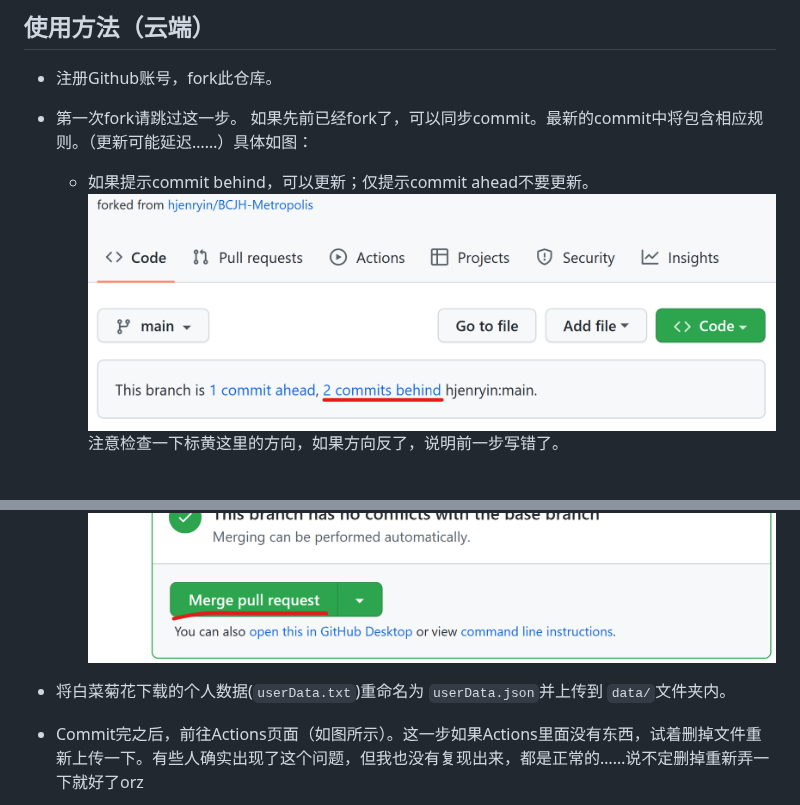
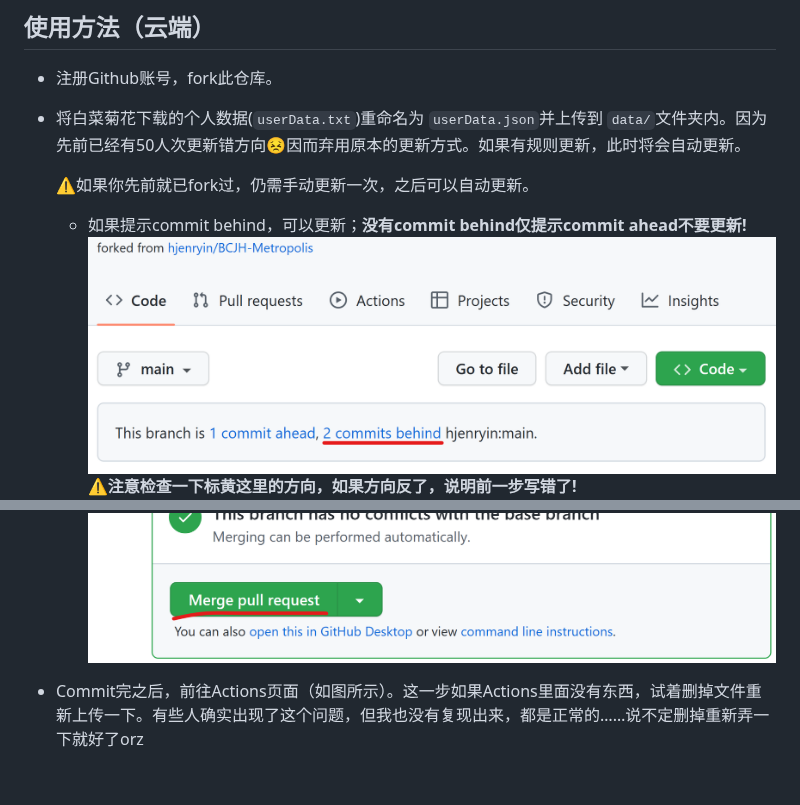
Before and after one commit to hjenryin/BCJH-Metropolis, a Markdown page: Readme.md, 2 parts joined by grey strips. GitHub-like rendering; blank space fills up the shorter version.

```diff
--- a/Readme.md
+++ b/Readme.md
@@ -25,16 +25,16 @@ _**另外，诚挚希望有能力的朋友们帮忙实现在客户端运行！**
 ## 使用方法（云端）
 
 - 注册Github账号，fork此仓库。
-- 第一次fork请跳过这一步。
-  如果先前已经fork了，可以同步commit。最新的commit中将包含相应规则。（更新可能延迟……）具体如图：
+- 将白菜菊花下载的个人数据(`userData.txt`)重命名为 `userData.json`并上传到 `data/`文件夹内。因为先前已经有50人次更新错方向😣因而弃用原本的更新方式。如果有规则更新，此时将会自动更新。
 
-  - 如果提示commit behind，可以更新；仅提示commit ahead不要更新。
+  ⚠️如果你先前就已fork过，仍需手动更新一次，之后可以自动更新。
+  - 如果提示commit behind，可以更新；**没有commit behind仅提示commit ahead不要更新!**
     ![commit behind](img/commits_behind.png)
-    注意检查一下标黄这里的方向，如果方向反了，说明前一步写错了。
+    ⚠️**注意检查一下标黄这里的方向，如果方向反了，说明前一步写错了!**
     ![create_pr1](img/create_pr1.png)
     ![create_pr2](img/create_pr2.png)
     ![merge](img/merge.png)
-- 将白菜菊花下载的个人数据(`userData.txt`)重命名为 `userData.json`并上传到 `data/`文件夹内。
+
 - Commit完之后，前往Actions页面（如图所示）。这一步如果Actions里面没有东西，试着删掉文件重新上传一下。有些人确实出现了这个问题，但我也没有复现出来，都是正常的……说不定删掉重新弄一下就好了orz
 
   ![to_action](img/to_action.png)
```
